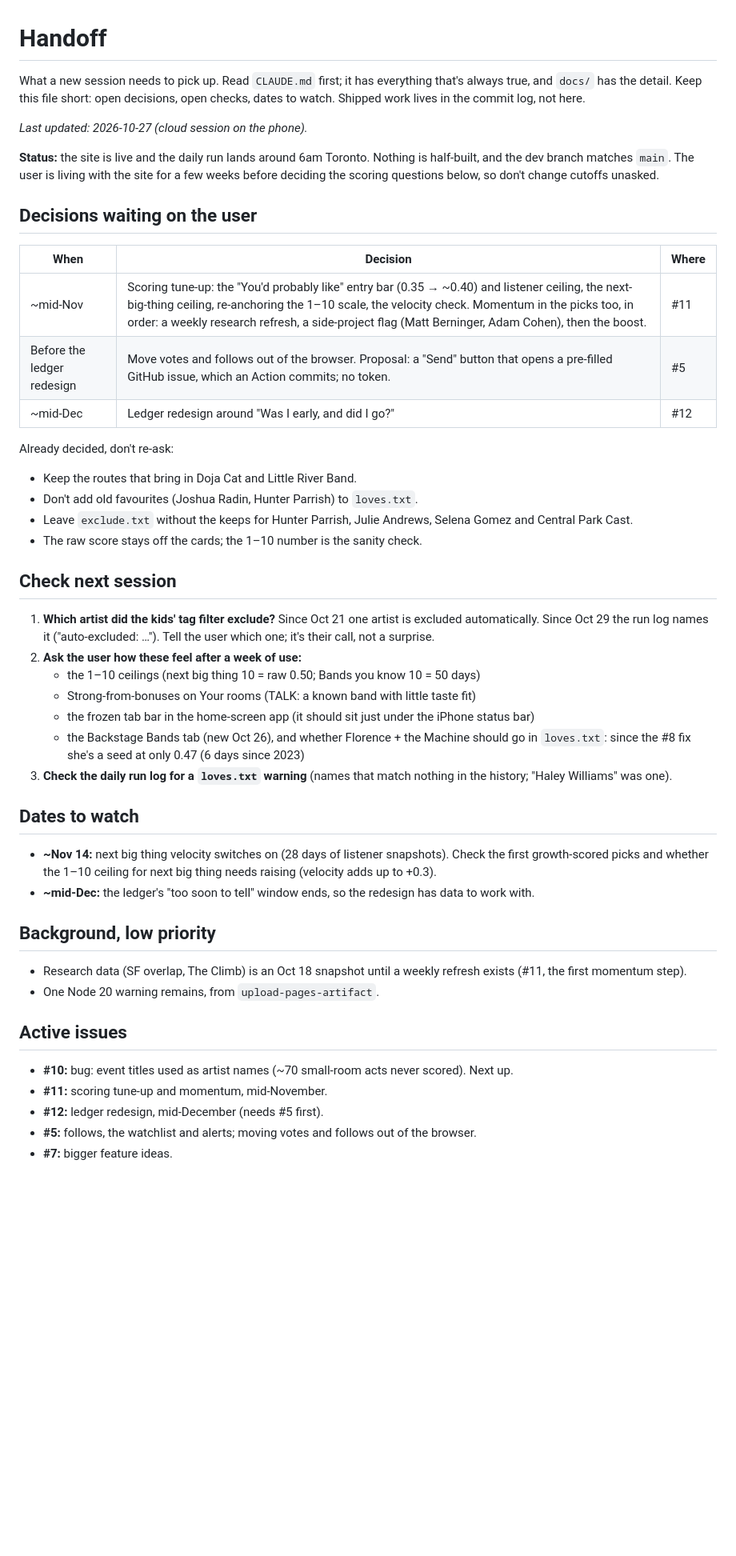
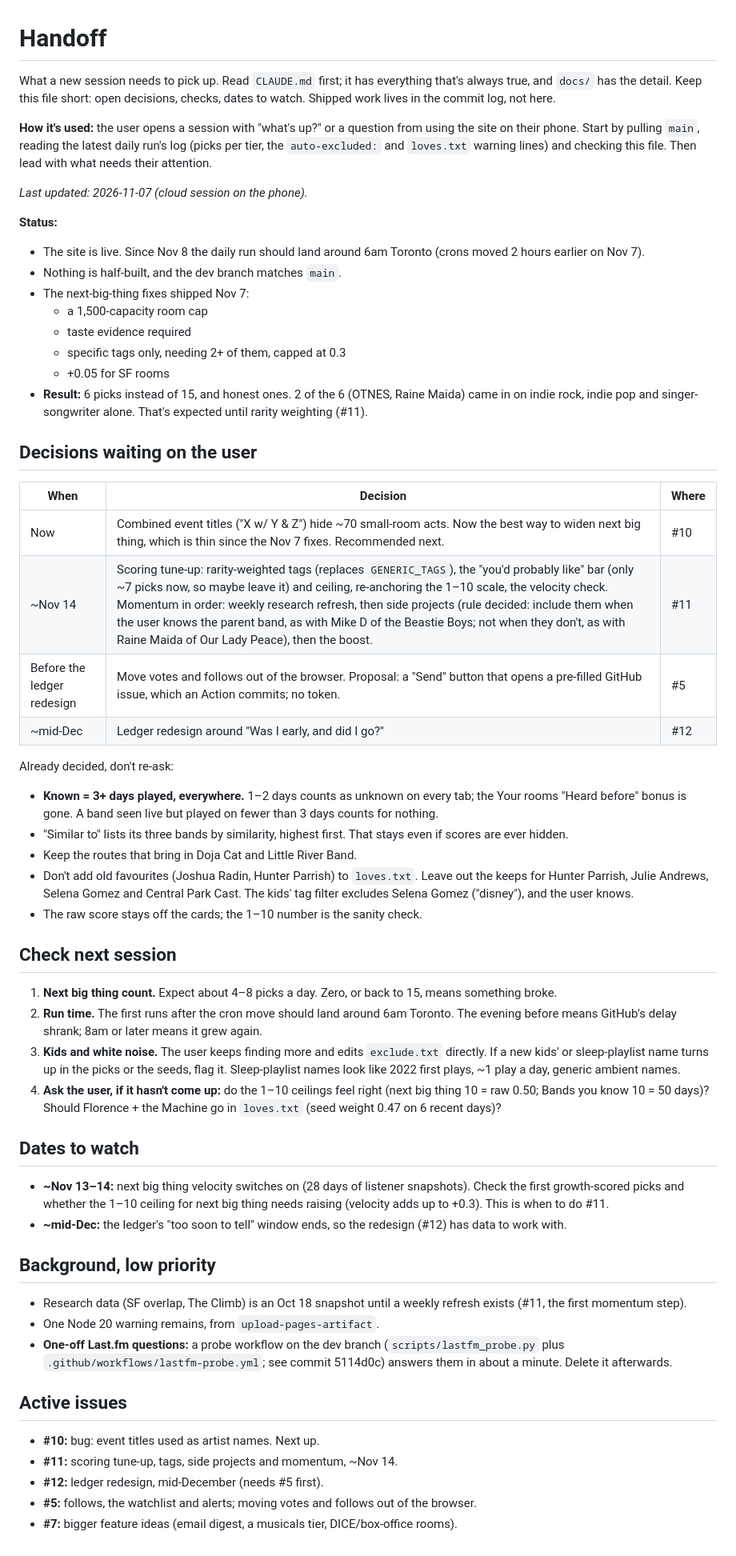
Before and after one commit to quepol/next-big-thing, a Markdown page: HANDOFF.md, the part around the change. Shown at 80% size. Rendered like a GitHub page; blank space fills up the shorter version.

Commit message:
HANDOFF: Nov 7 state, how sessions use it, what to check next
Co-Authored-By: Claude Opus 5.5 <noreply@anthropic.com>
Claude-Session: https://claude.ai/code/session_01FfCni4mAHVmABfUHMyB8qN

```diff
--- a/HANDOFF.md
+++ b/HANDOFF.md
@@ -1,49 +1,59 @@
 # Handoff
 
-What a new session needs to pick up. Read `CLAUDE.md` first; it has everything that's always true, and `docs/` has the detail. Keep this file short: open decisions, open checks, dates to watch. Shipped work lives in the commit log, not here.
+What a new session needs to pick up. Read `CLAUDE.md` first; it has everything that's always true, and `docs/` has the detail. Keep this file short: open decisions, checks, dates to watch. Shipped work lives in the commit log, not here.
 
-_Last updated: 2026-10-27 (cloud session on the phone)._
+**How it's used:** the user opens a session with "what's up?" or a question from using the site on their phone. Start by pulling `main`, reading the latest daily run's log (picks per tier, the `auto-excluded:` and `loves.txt` warning lines) and checking this file. Then lead with what needs their attention.
 
-**Status:** the site is live and the daily run lands around 6am Toronto. Nothing is half-built, and the dev branch matches `main`. The user is living with the site for a few weeks before deciding the scoring questions below, so don't change cutoffs unasked.
+_Last updated: 2026-11-07 (cloud session on the phone)._
+
+**Status:**
+- The site is live. Since Nov 8 the daily run should land around 6am Toronto (crons moved 2 hours earlier on Nov 7).
+- Nothing is half-built, and the dev branch matches `main`.
+- The next-big-thing fixes shipped Nov 7:
+  - a 1,500-capacity room cap
+  - taste evidence required
+  - specific tags only, needing 2+ of them, capped at 0.3
+  - +0.05 for SF rooms
+- **Result:** 6 picks instead of 15, and honest ones. 2 of the 6 (OTNES, Raine Maida) came in on indie rock, indie pop and singer-songwriter alone. That's expected until rarity weighting (#11).
 
 ## Decisions waiting on the user
 
 | When | Decision | Where |
 |---|---|---|
-| ~mid-Nov | Scoring tune-up: the "You'd probably like" entry bar (0.35 → ~0.40) and listener ceiling, the next-big-thing ceiling, re-anchoring the 1–10 scale, the velocity check. Momentum in the picks too, in order: a weekly research refresh, a side-project flag (Matt Berninger, Adam Cohen), then the boost. | #11 |
+| Now | Combined event titles ("X w/ Y & Z") hide ~70 small-room acts. Now the best way to widen next big thing, which is thin since the Nov 7 fixes. Recommended next. | #10 |
+| ~Nov 14 | Scoring tune-up: rarity-weighted tags (replaces `GENERIC_TAGS`), the "you'd probably like" bar (only ~7 picks now, so maybe leave it) and ceiling, re-anchoring the 1–10 scale, the velocity check. Momentum in order: weekly research refresh, then side projects (rule decided: include them when the user knows the parent band, as with Mike D of the Beastie Boys; not when they don't, as with Raine Maida of Our Lady Peace), then the boost. | #11 |
 | Before the ledger redesign | Move votes and follows out of the browser. Proposal: a "Send" button that opens a pre-filled GitHub issue, which an Action commits; no token. | #5 |
 | ~mid-Dec | Ledger redesign around "Was I early, and did I go?" | #12 |
 
 Already decided, don't re-ask:
+- **Known = 3+ days played, everywhere.** 1–2 days counts as unknown on every tab; the Your rooms "Heard before" bonus is gone. A band seen live but played on fewer than 3 days counts for nothing.
+- "Similar to" lists its three bands by similarity, highest first. That stays even if scores are ever hidden.
 - Keep the routes that bring in Doja Cat and Little River Band.
-- Don't add old favourites (Joshua Radin, Hunter Parrish) to `loves.txt`.
-- Leave `exclude.txt` without the keeps for Hunter Parrish, Julie Andrews, Selena Gomez and Central Park Cast.
+- Don't add old favourites (Joshua Radin, Hunter Parrish) to `loves.txt`. Leave out the keeps for Hunter Parrish, Julie Andrews, Selena Gomez and Central Park Cast. The kids' tag filter excludes Selena Gomez ("disney"), and the user knows.
 - The raw score stays off the cards; the 1–10 number is the sanity check.
 
 ## Check next session
 
-1. **Which artist did the kids' tag filter exclude?** Since Oct 21 one artist is excluded automatically. Since Oct 29 the run log names it ("auto-excluded: …"). Tell the user which one; it's their call, not a surprise.
-2. **Ask the user how these feel after a week of use:**
-   - the 1–10 ceilings (next big thing 10 = raw 0.50; Bands you know 10 = 50 days)
-   - Strong-from-bonuses on Your rooms (TALK: a known band with little taste fit)
-   - the frozen tab bar in the home-screen app (it should sit just under the iPhone status bar)
-   - the Backstage Bands tab (new Oct 26), and whether Florence + the Machine should go in `loves.txt`: since the #8 fix she's a seed at only 0.47 (6 days since 2023)
-3. **Check the daily run log for a `loves.txt` warning** (names that match nothing in the history; "Haley Williams" was one).
+1. **Next big thing count.** Expect about 4–8 picks a day. Zero, or back to 15, means something broke.
+2. **Run time.** The first runs after the cron move should land around 6am Toronto. The evening before means GitHub's delay shrank; 8am or later means it grew again.
+3. **Kids and white noise.** The user keeps finding more and edits `exclude.txt` directly. If a new kids' or sleep-playlist name turns up in the picks or the seeds, flag it. Sleep-playlist names look like 2022 first plays, ~1 play a day, generic ambient names.
+4. **Ask the user, if it hasn't come up:** do the 1–10 ceilings feel right (next big thing 10 = raw 0.50; Bands you know 10 = 50 days)? Should Florence + the Machine go in `loves.txt` (seed weight 0.47 on 6 recent days)?
 
 ## Dates to watch
 
-- **~Nov 14:** next big thing velocity switches on (28 days of listener snapshots). Check the first growth-scored picks and whether the 1–10 ceiling for next big thing needs raising (velocity adds up to +0.3).
-- **~mid-Dec:** the ledger's "too soon to tell" window ends, so the redesign has data to work with.
+- **~Nov 13–14:** next big thing velocity switches on (28 days of listener snapshots). Check the first growth-scored picks and whether the 1–10 ceiling for next big thing needs raising (velocity adds up to +0.3). This is when to do #11.
+- **~mid-Dec:** the ledger's "too soon to tell" window ends, so the redesign (#12) has data to work with.
 
 ## Background, low priority
 
 - Research data (SF overlap, The Climb) is an Oct 18 snapshot until a weekly refresh exists (#11, the first momentum step).
 - One Node 20 warning remains, from `upload-pages-artifact`.
+- **One-off Last.fm questions:** a probe workflow on the dev branch (`scripts/lastfm_probe.py` plus `.github/workflows/lastfm-probe.yml`; see commit 5114d0c) answers them in about a minute. Delete it afterwards.
 
 ## Active issues
 
-- **#10:** bug: event titles used as artist names (~70 small-room acts never scored). Next up.
-- **#11:** scoring tune-up and momentum, mid-November.
+- **#10:** bug: event titles used as artist names. Next up.
+- **#11:** scoring tune-up, tags, side projects and momentum, ~Nov 14.
 - **#12:** ledger redesign, mid-December (needs #5 first).
 - **#5:** follows, the watchlist and alerts; moving votes and follows out of the browser.
-- **#7:** bigger feature ideas.
+- **#7:** bigger feature ideas (email digest, a musicals tier, DICE/box-office rooms).
```
